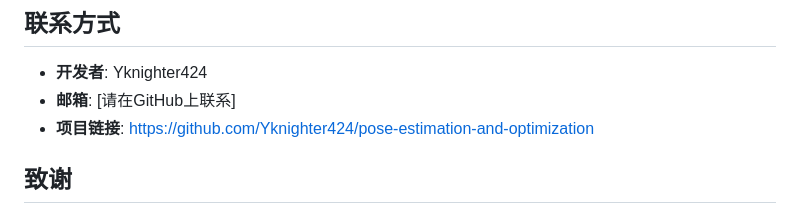
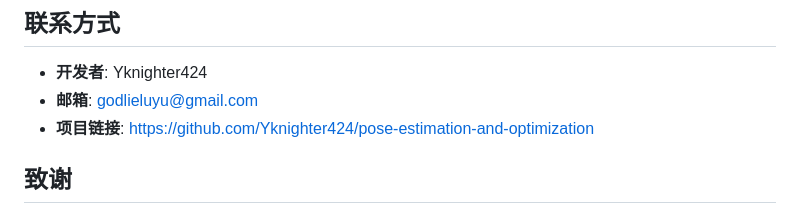
Before and after one commit to Yknighter424/pose-estimation-and-optimization, a Markdown page: README.md, the part around the change. Drawn GitHub-style.

Commit message:
docs: 更新联系方式邮箱地址为 godlieluyu@gmail.com

```diff
--- a/README.md
+++ b/README.md
@@ -388,7 +388,7 @@ test: 添加测试
 ## 联系方式
 
 - **开发者**: Yknighter424
-- **邮箱**: [请在GitHub上联系]
+- **邮箱**: godlieluyu@gmail.com
 - **项目链接**: https://github.com/Yknighter424/pose-estimation-and-optimization
 
 ## 致谢
```
